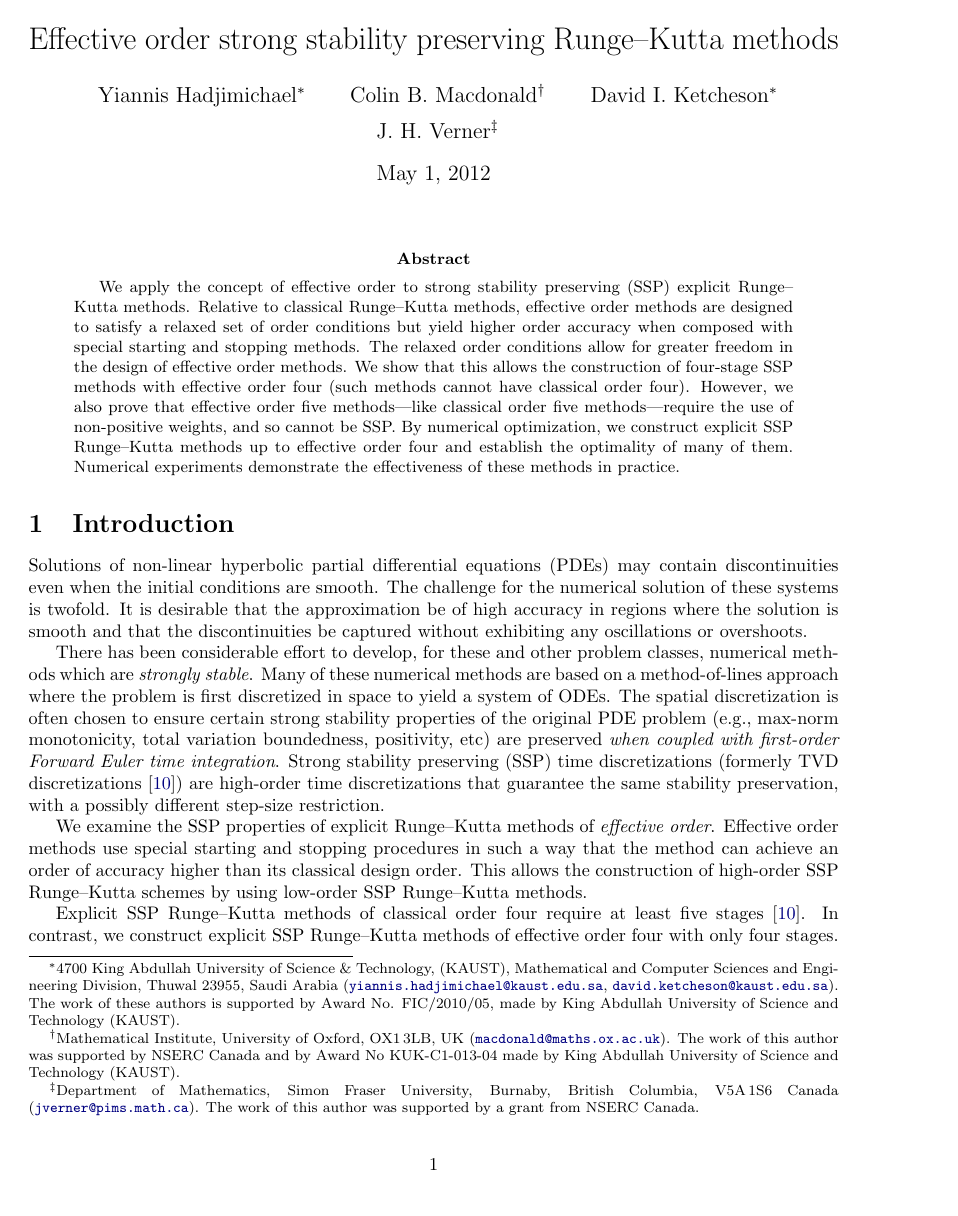
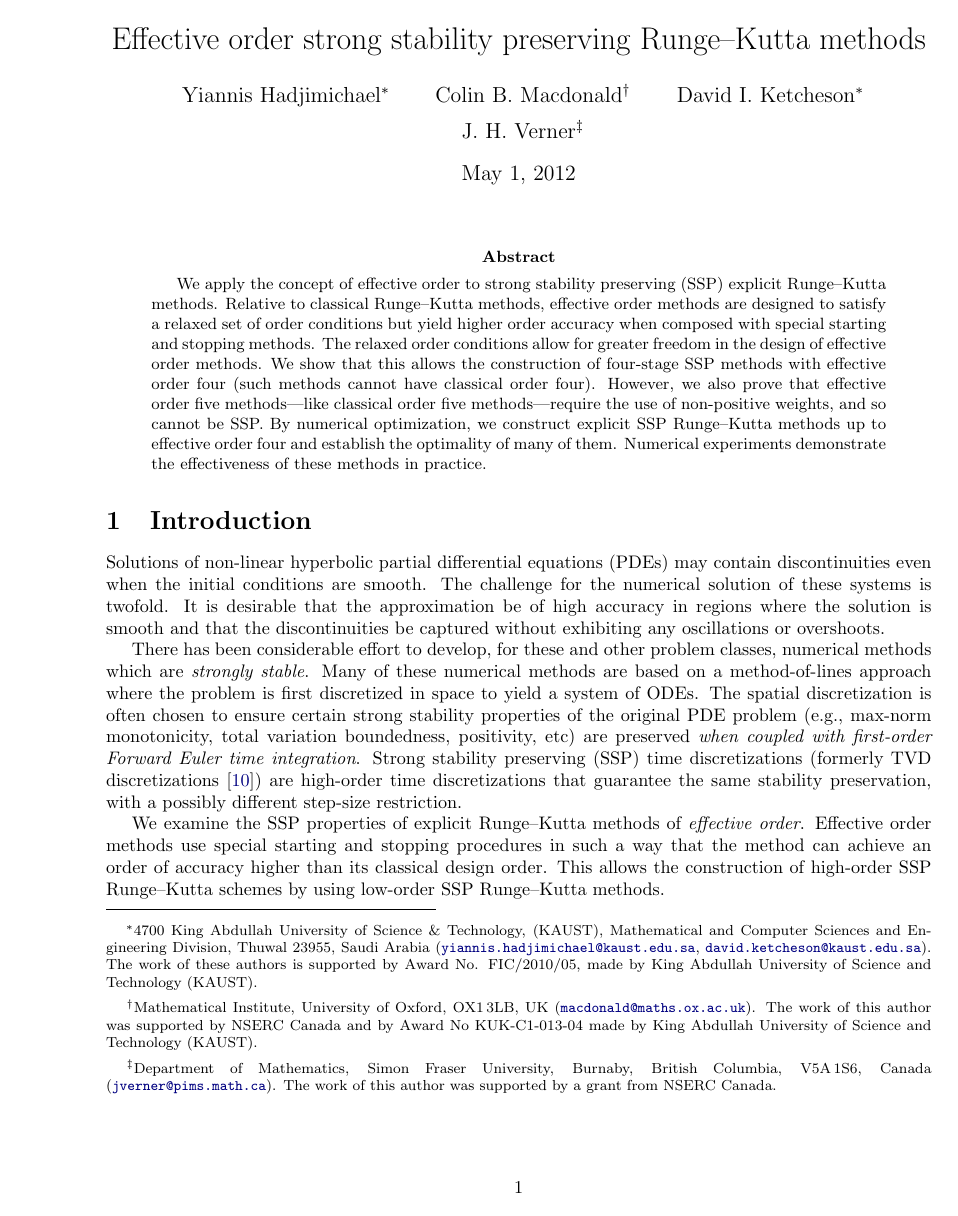
Before and after one commit to ketch/2013_effective-order-ssprk, a LaTeX paper (LATEX-current/Effective_order_SSPRK_methods.tex): page 1 of 18 before the commit and page 1 of 19 after it. Compiled offline with LaTeX, dvips and Ghostscript; an older LaTeX class or package is replaced by its successor.

Commit message:
Fixing margins.

```diff
--- a/LATEX-current/Effective_order_SSPRK_methods.tex
+++ b/LATEX-current/Effective_order_SSPRK_methods.tex
@@ -41,12 +41,16 @@
 %\usepackage{pbox}
 
 %%% Page layout %%%
-\setlength{\textwidth}{157mm}
-\setlength{\textheight}{225mm}
-\setlength{\oddsidemargin}{-15mm}
-\setlength{\evensidemargin}{-2mm}
+\setlength{\textwidth}{160mm}
+\setlength{\textheight}{220mm}
+\setlength{\oddsidemargin}{0mm}
+\setlength{\evensidemargin}{-5mm}
 \setlength{\topmargin}{0mm}
 \setlength{\marginparwidth}{35mm}
+\setlength{\parindent}{5mm}
+\setlength{\footskip}{20mm}
+\setlength\footnotesep{4mm}
+
 
 %%% Page style %%%
 \pagestyle{plain}
@@ -109,21 +113,24 @@
 \author{
 	Yiannis Hadjimichael\footnote{4700 King Abdullah University of Science \& Technology,
 	(KAUST), Mathematical and Computer Sciences and Engineering Division, Thuwal 23955,
-	Saudi Arabia (\url{yiannis.hadjimichael@kaust.edu.sa},
+	Saudi Arabia
+	(\url{yiannis.hadjimichael@kaust.edu.sa},
 	\url{david.ketcheson@kaust.edu.sa}).
 	The work of these authors is supported by Award No. FIC/2010/05, made by King
 	Abdullah University of Science and Technology (KAUST).}
     	\and
     	Colin B.~Macdonald\thanks{Mathematical Institute, University of Oxford, OX1\,3LB, UK
-    	(\url{macdonald@maths.ox.ac.uk}). The work of this author was supported by NSERC
+    	(\url{macdonald@maths.ox.ac.uk}).
+    	The work of this author was supported by NSERC
     	Canada and by Award No KUK-C1-013-04 made by King Abdullah University of Science
     	and Technology (KAUST).}
     	\and
     	David I.~Ketcheson\footnotemark[1]
     	\and
-    	J.~H.~Verner\thanks{Department of Mathematics, Simon Fraser University, Burnaby,
-    	British Columbia, V5A\,1S6 Canada (\url{jverner@pims.math.ca}). The work of this
-    	author was supported by a grant from NSERC Canada.}
+    	J.~H.~Verner\thanks{Department of Mathematics, Simon Fraser University,
+    	Burnaby, British Columbia, V5A\,1S6, Canada
+    	(\url{jverner@pims.math.ca}).
+    	The work of this author was supported by a grant from NSERC Canada.}
 }
 
 
```
Also changed, not shown: LATEX-current/trees.tex (+1 -1 lines).
